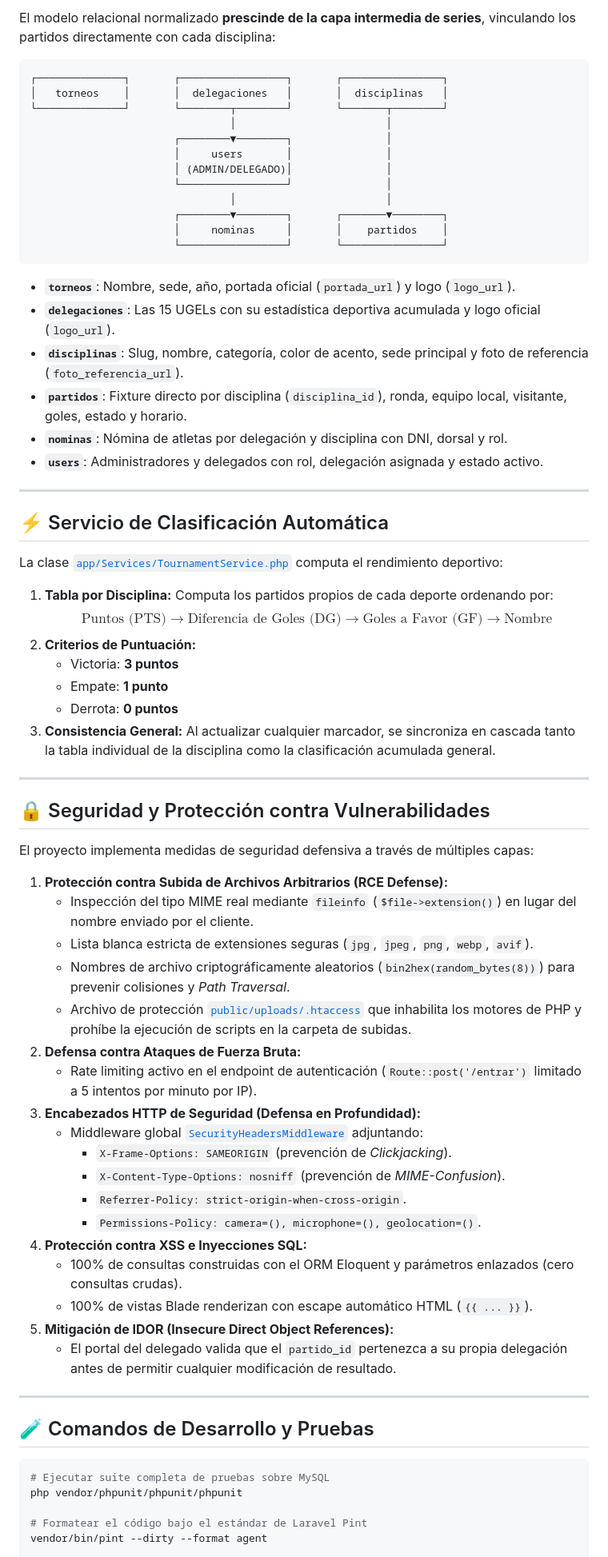
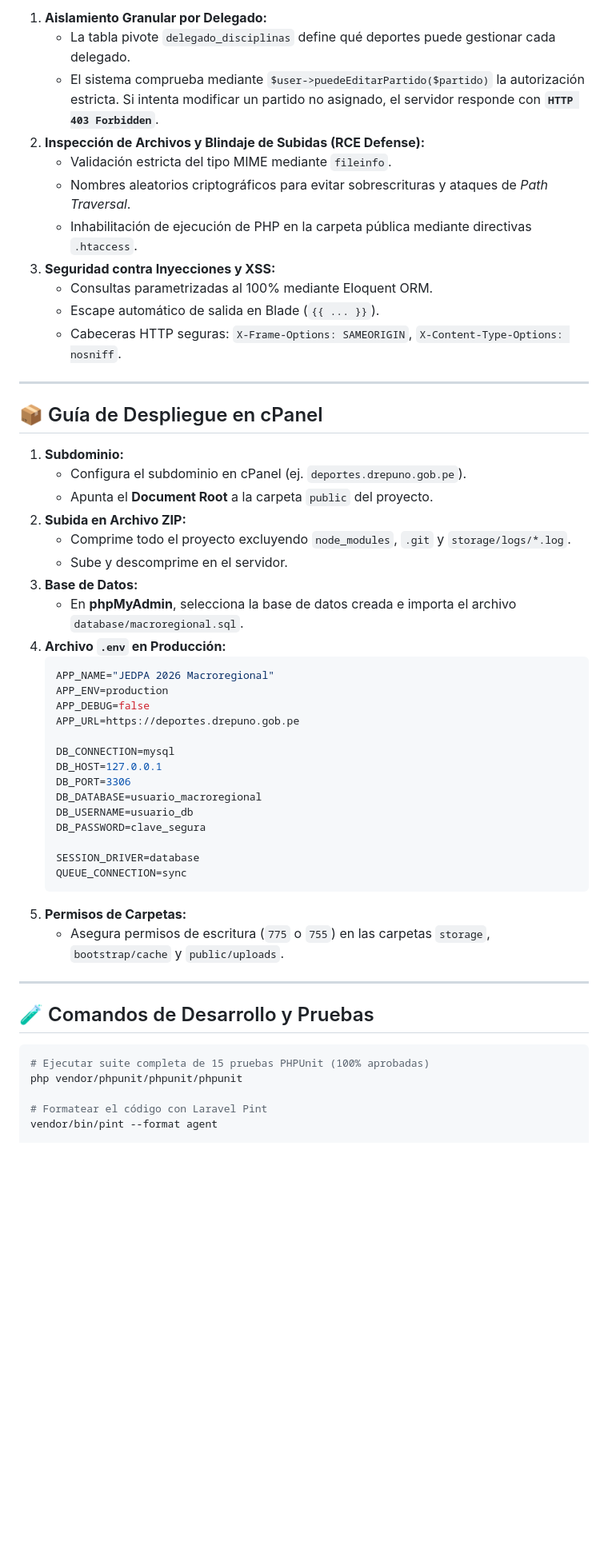
Before and after one commit to DRe-hk/macroregional, a Markdown page: README.md, the part around one of its changes. Shown at 80% size. GitHub-like rendering; blank space fills up the shorter version.

Commit message:
docs: update README.md with comprehensive documentation for JEDPA 2026

````diff
--- a/README.md
+++ b/README.md
@@ -167,75 +193,56 @@ Si prefieres usar la consola de Artisan:
 
-El modelo relacional normalizado **prescinde de la capa intermedia de series**, vinculando los partidos directamente con cada disciplina:
-
-```text
-┌──────────────┐       ┌─────────────────┐       ┌────────────────┐
-│   torneos    │       │  delegaciones   │       │  disciplinas   │
-└──────────────┘       └────────┬────────┘       └───────┬────────┘
-                                │                        │
-                       ┌────────▼────────┐               │
-                       │     users       │               │
-                       │ (ADMIN/DELEGADO)│               │
-                       └─────────────────┘               │
-                                │                        │
-                       ┌────────▼────────┐       ┌───────▼────────┐
-                       │     nominas     │       │    partidos    │
-                       └─────────────────┘       └────────────────┘
-```
-
-- **`torneos`**: Nombre, sede, año, portada oficial (`portada_url`) y logo (`logo_url`).
-- **`delegaciones`**: Las 15 UGELs con su estadística deportiva acumulada y logo oficial (`logo_url`).
-- **`disciplinas`**: Slug, nombre, categoría, color de acento, sede principal y foto de referencia (`foto_referencia_url`).
-- **`partidos`**: Fixture directo por disciplina (`disciplina_id`), ronda, equipo local, visitante, goles, estado y horario.
-- **`nominas`**: Nómina de atletas por delegación y disciplina con DNI, dorsal y rol.
-- **`users`**: Administradores y delegados con rol, delegación asignada y estado activo.
+1. **Aislamiento Granular por Delegado:**
+   - La tabla pivote `delegado_disciplinas` define qué deportes puede gestionar cada delegado.
+   - El sistema comprueba mediante `$user->puedeEditarPartido($partido)` la autorización estricta. Si intenta modificar un partido no asignado, el servidor responde con **`HTTP 403 Forbidden`**.
+2. **Inspección de Archivos y Blindaje de Subidas (RCE Defense):**
+   - Validación estricta del tipo MIME mediante `fileinfo`.
+   - Nombres aleatorios criptográficos para evitar sobrescrituras y ataques de *Path Traversal*.
+   - Inhabilitación de ejecución de PHP en la carpeta pública mediante directivas `.htaccess`.
+3. **Seguridad contra Inyecciones y XSS:**
+   - Consultas parametrizadas al 100% mediante Eloquent ORM.
+   - Escape automático de salida en Blade (`{{ ... }}`).
+   - Cabeceras HTTP seguras: `X-Frame-Options: SAMEORIGIN`, `X-Content-Type-Options: nosniff`.
 
 ---
 
-## ⚡ Servicio de Clasificación Automática
+## 📦 Guía de Despliegue en cPanel
 
-La clase [`app/Services/TournamentService.php`](app/Services/TournamentService.php) computa el rendimiento deportivo:
+1. **Subdominio:**
+   - Configura el subdominio en cPanel (ej. `deportes.drepuno.gob.pe`).
+   - Apunta el **Document Root** a la carpeta `public` del proyecto.
+2. **Subida en Archivo ZIP:**
+   - Comprime todo el proyecto excluyendo `node_modules`, `.git` y `storage/logs/*.log`.
+   - Sube y descomprime en el servidor.
+3. **Base de Datos:**
+   - En **phpMyAdmin**, selecciona la base de datos creada e importa el archivo `database/macroregional.sql`.
+4. **Archivo `.env` en Producción:**
+   ```env
+   APP_NAME="JEDPA 2026 Macroregional"
+   APP_ENV=production
+   APP_DEBUG=false
+   APP_URL=https://deportes.drepuno.gob.pe
 
-1. **Tabla por Disciplina:** Computa los partidos propios de cada deporte ordenando por:
-   $$\text{Puntos (PTS)} \rightarrow \text{Diferencia de Goles (DG)} \rightarrow \text{Goles a Favor (GF)} \rightarrow \text{Nombre}$$
-2. **Criterios de Puntuación:**
-   - Victoria: **3 puntos**
-   - Empate: **1 punto**
-   - Derrota: **0 puntos**
-3. **Consistencia General:** Al actualizar cualquier marcador, se sincroniza en cascada tanto la tabla individual de la disciplina como la clasificación acumulada general.
+   DB_CONNECTION=mysql
+   DB_HOST=127.0.0.1
+   DB_PORT=3306
+   DB_DATABASE=usuario_macroregional
+   DB_USERNAME=usuario_db
+   DB_PASSWORD=clave_segura
 
----
-
-## 🔒 Seguridad y Protección contra Vulnerabilidades
-
-El proyecto implementa medidas de seguridad defensiva a través de múltiples capas:
-
-1. **Protección contra Subida de Archivos Arbitrarios (RCE Defense):**
-   - Inspección del tipo MIME real mediante `fileinfo` (`$file->extension()`) en lugar del nombre enviado por el cliente.
-   - Lista blanca estricta de extensiones seguras (`jpg`, `jpeg`, `png`, `webp`, `avif`).
-   - Nombres de archivo criptográficamente aleatorios (`bin2hex(random_bytes(8))`) para prevenir colisiones y *Path Traversal*.
-   - Archivo de protección [`public/uploads/.htaccess`](public/uploads/.htaccess) que inhabilita los motores de PHP y prohíbe la ejecución de scripts en la carpeta de subidas.
-2. **Defensa contra Ataques de Fuerza Bruta:**
-   - Rate limiting activo en el endpoint de autenticación (`Route::post('/entrar')` limitado a 5 intentos por minuto por IP).
-3. **Encabezados HTTP de Seguridad (Defensa en Profundidad):**
-   - Middleware global [`SecurityHeadersMiddleware`](app/Http/Middleware/SecurityHeadersMiddleware.php) adjuntando:
-     - `X-Frame-Options: SAMEORIGIN` (prevención de *Clickjacking*).
-     - `X-Content-Type-Options: nosniff` (prevención de *MIME-Confusion*).
-     - `Referrer-Policy: strict-origin-when-cross-origin`.
-     - `Permissions-Policy: camera=(), microphone=(), geolocation=()`.
-4. **Protección contra XSS e Inyecciones SQL:**
-   - 100% de consultas construidas con el ORM Eloquent y parámetros enlazados (cero consultas crudas).
-   - 100% de vistas Blade renderizan con escape automático HTML (`{{ ... }}`).
-5. **Mitigación de IDOR (Insecure Direct Object References):**
-   - El portal del delegado valida que el `partido_id` pertenezca a su propia delegación antes de permitir cualquier modificación de resultado.
+   SESSION_DRIVER=database
+   QUEUE_CONNECTION=sync
+   ```
+5. **Permisos de Carpetas:**
+   - Asegura permisos de escritura (`775` o `755`) en las carpetas `storage`, `bootstrap/cache` y `public/uploads`.
 
 ---
 
 ## 🧪 Comandos de Desarrollo y Pruebas
 
 ```bash
-# Ejecutar suite completa de pruebas sobre MySQL
+# Ejecutar suite completa de 15 pruebas PHPUnit (100% aprobadas)
 php vendor/phpunit/phpunit/phpunit
 
-# Formatear el código bajo el estándar de Laravel Pint
-vendor/bin/pint --dirty --format agent
+# Formatear el código con Laravel Pint
+vendor/bin/pint --format agent
 
````
Also changed, not shown: other parts of README.md (+130 -136 lines).
